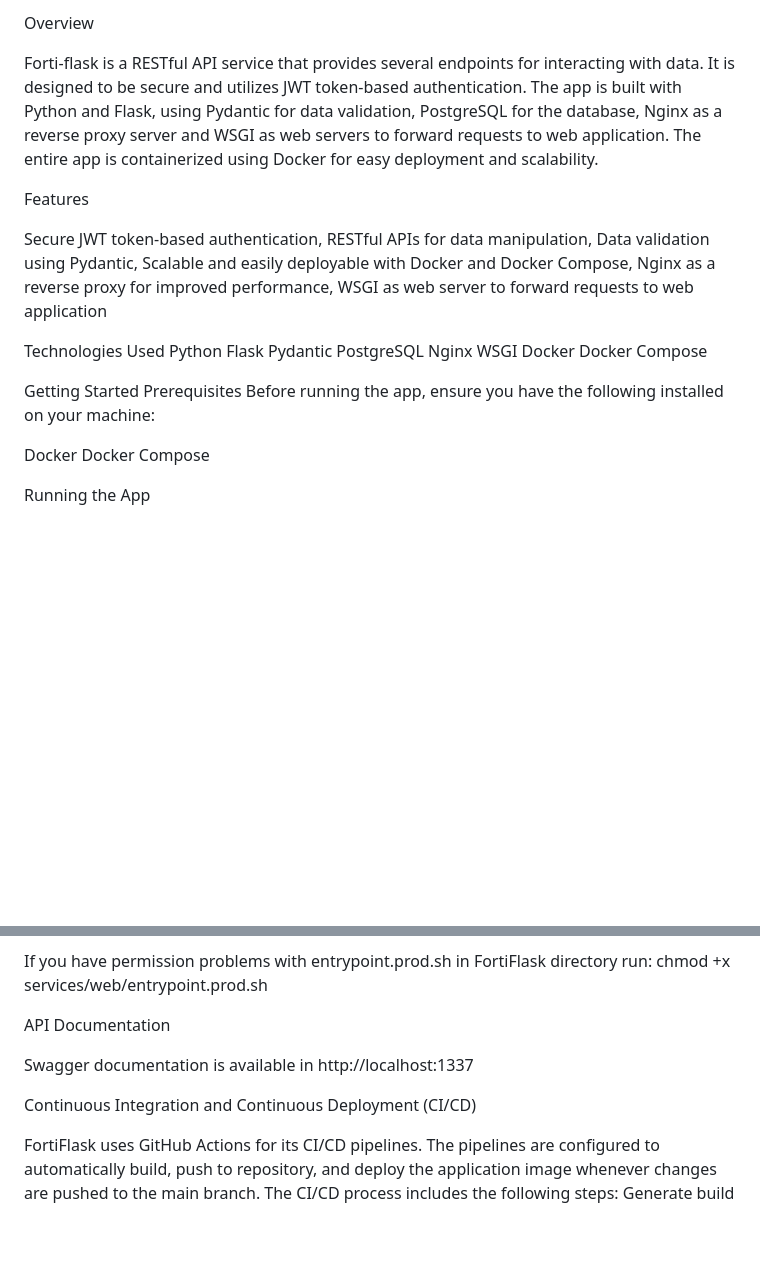
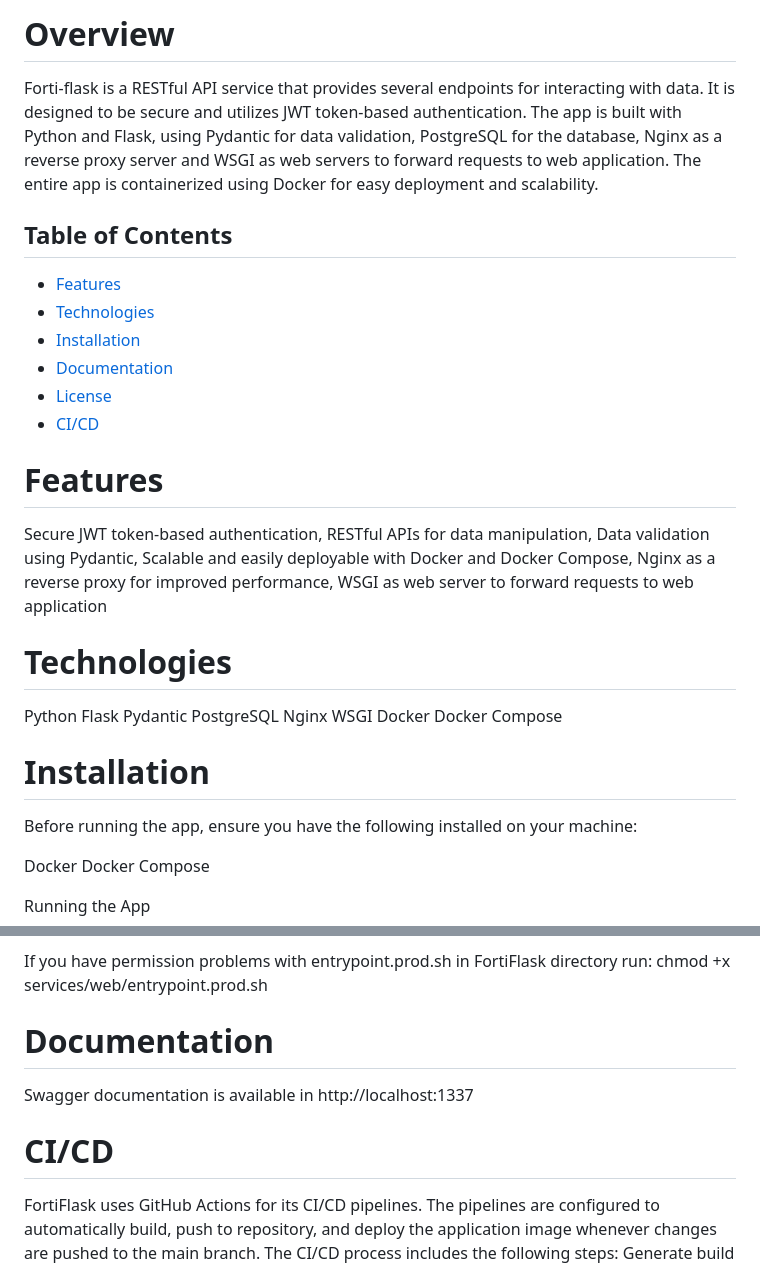
Before and after one commit to devStoyanov/FortiFlask, a Markdown page: README.md, 2 parts joined by grey strips. GitHub-like rendering; blank space fills up the shorter version.

```diff
--- a/README.md
+++ b/README.md
@@ -1,8 +1,18 @@
-Overview
+# Overview
 
 Forti-flask is a RESTful API service that provides several endpoints  for interacting with data. It is designed to be secure and utilizes JWT token-based authentication. The app is built with Python and Flask, using Pydantic for data validation, PostgreSQL for the database,  Nginx as a reverse proxy server and WSGI as web servers to forward requests to web application. The entire app is containerized using Docker for easy deployment and scalability.
 
-Features
+## Table of Contents
+
+- [Features](#features)
+- [Technologies](#technologies)
+- [Installation](#installation)
+- [Documentation](#documentation)
+- [License](#license)
+- [CI/CD](#ci/cd)
+
+
+# Features
 
 Secure JWT token-based authentication,
 RESTful APIs for data manipulation,
@@ -11,7 +21,7 @@ Scalable and easily deployable with Docker and Docker Compose,
 Nginx as a reverse proxy for improved performance,
 WSGI as web server to forward requests to web application
 
-Technologies Used
+# Technologies
 Python
 Flask
 Pydantic
@@ -21,8 +31,8 @@ WSGI
 Docker
 Docker Compose
 
-Getting Started
-Prerequisites
+# Installation
+
 Before running the app, ensure you have the following installed on your machine:
 
 Docker
@@ -69,12 +79,12 @@ type \dt to List the tables there should be two tables user and contacts
 
 If you have permission problems with entrypoint.prod.sh in FortiFlask directory run: chmod +x services/web/entrypoint.prod.sh
 
-API Documentation
+# Documentation
 
 Swagger documentation is available in http://localhost:1337
 
 
-Continuous Integration and Continuous Deployment (CI/CD)
+# CI/CD
 
 FortiFlask uses GitHub Actions for its CI/CD pipelines. The pipelines are configured to automatically build, push to repository, and deploy the application image  whenever changes are pushed to the main branch. The CI/CD process includes the following steps:
 Generate build id for the image using env variable, GITHUB_SHA
```
